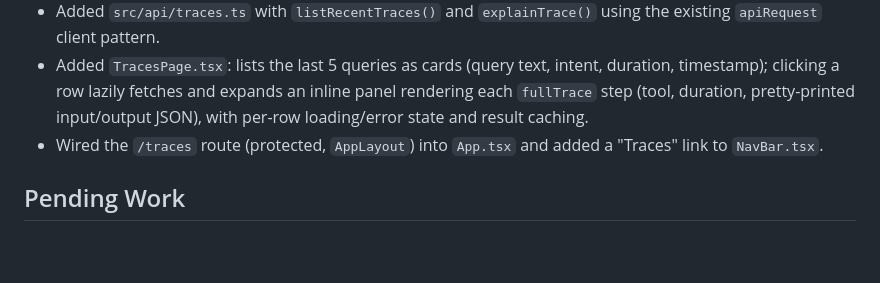
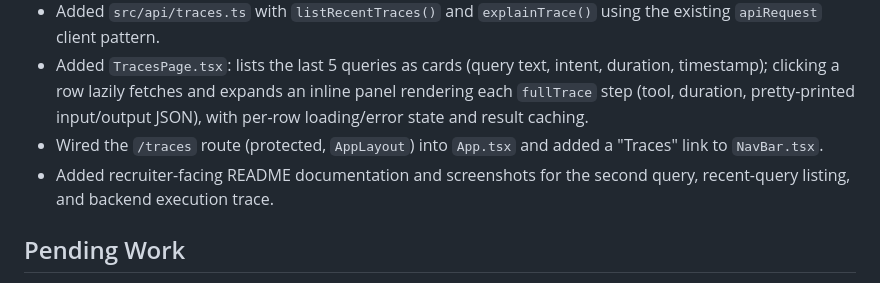
Before and after one commit to swamys123/FinDocAgent, a Markdown page: docs/story-014-recent-traces-listing.md, the part around the change. Rendered like a GitHub page; blank space fills up the shorter version.

```diff
--- a/docs/story-014-recent-traces-listing.md
+++ b/docs/story-014-recent-traces-listing.md
@@ -15,6 +15,7 @@ Complete
 - Added `src/api/traces.ts` with `listRecentTraces()` and `explainTrace()` using the existing `apiRequest` client pattern.
 - Added `TracesPage.tsx`: lists the last 5 queries as cards (query text, intent, duration, timestamp); clicking a row lazily fetches and expands an inline panel rendering each `fullTrace` step (tool, duration, pretty-printed input/output JSON), with per-row loading/error state and result caching.
 - Wired the `/traces` route (protected, `AppLayout`) into `App.tsx` and added a "Traces" link to `NavBar.tsx`.
+- Added recruiter-facing README documentation and screenshots for the second query, recent-query listing, and backend execution trace.
 
 ## Pending Work
 
```
Also changed, not shown: README.md (+21 -1 lines), docs/implementation-status.md (+1 -1 lines), screens/Document Query 2 Explained.png (added), screens/Document Query 2.png (added), screens/Recent Document Queries.png (added).
